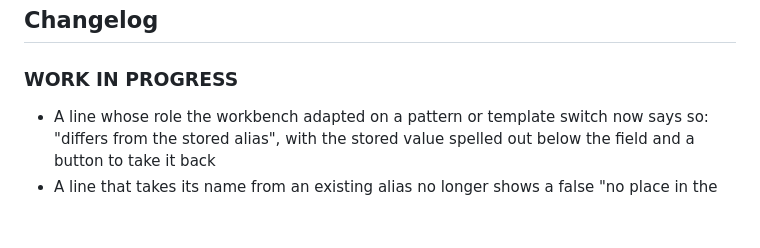
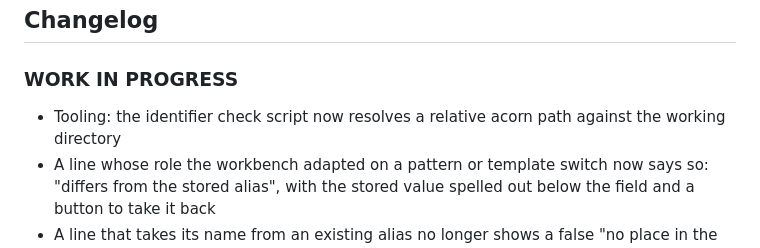
Before and after one commit to RicardoHipp/ioBroker.alias-workbench, a Markdown page: README.md, the part around the change. Rendered like a GitHub page; blank space fills up the shorter version.

```diff
--- a/README.md
+++ b/README.md
@@ -511,6 +511,7 @@ imported, and that both language files carry the same keys.
 ## Changelog
 
 ### **WORK IN PROGRESS**
+* Tooling: the identifier check script now resolves a relative acorn path against the working directory
 * A line whose role the workbench adapted on a pattern or template switch now says so: "differs from the stored alias", with the stored value spelled out below the field and a button to take it back
 * A line that takes its name from an existing alias no longer shows a false "no place in the … pattern" mark for one draw
 * Switching to a template that finds no source at all now works instead of failing silently — the field no longer shows a template that is not in use
```
Also changed, not shown: README_de.md (+1 -0 lines).
